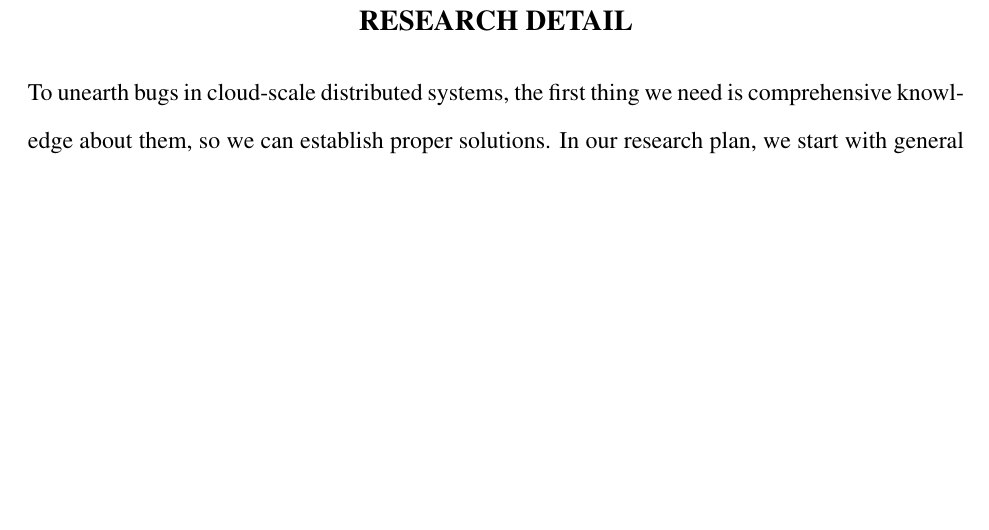
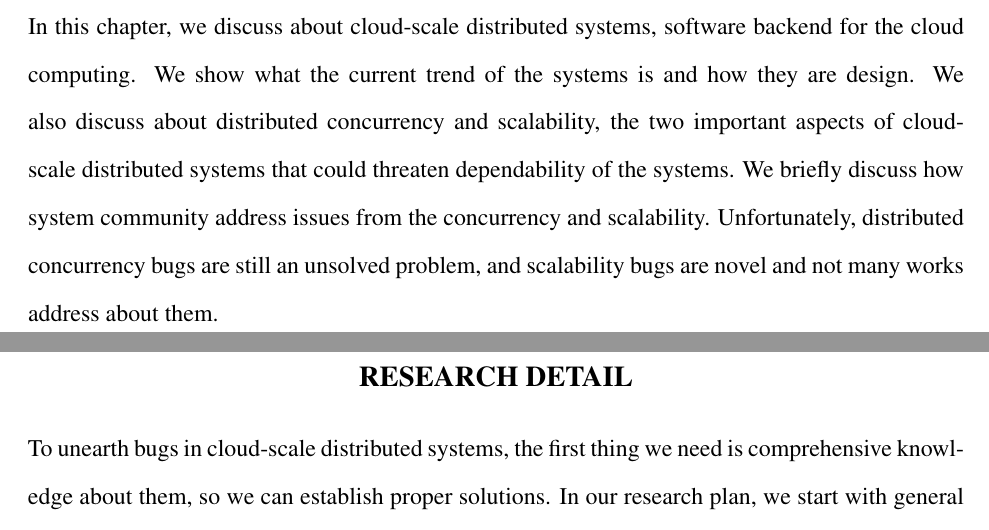
Before and after one commit to tanakorn/dissertation, a LaTeX thesis (main.tex, which reads bg-con.tex): part of page 26 of 44 before the commit and two parts of pages 25 and 26 of 44 after it, the two joined at a grey line, cut at the place of the change, the shorter picture padded with empty space. Compiled offline with pdfLaTeX.

Commit message:
Add conclusion for bg

```diff
--- a/bg-con.tex
+++ b/bg-con.tex
@@ -1 +1,10 @@
 \section{Conclusion}
+
+In this chapter, we discuss about cloud-scale distributed systems, software
+backend for the cloud computing. We show what the current trend of the systems
+is and how they are design. We also discuss about distributed concurrency and
+scalability, the two important aspects of cloud-scale distributed systems that
+could threaten dependability of the systems. We briefly discuss how system
+community address issues from the concurrency and scalability. Unfortunately,
+distributed concurrency bugs are still an unsolved problem, and scalability bugs
+are novel and not many works address about them.
```
